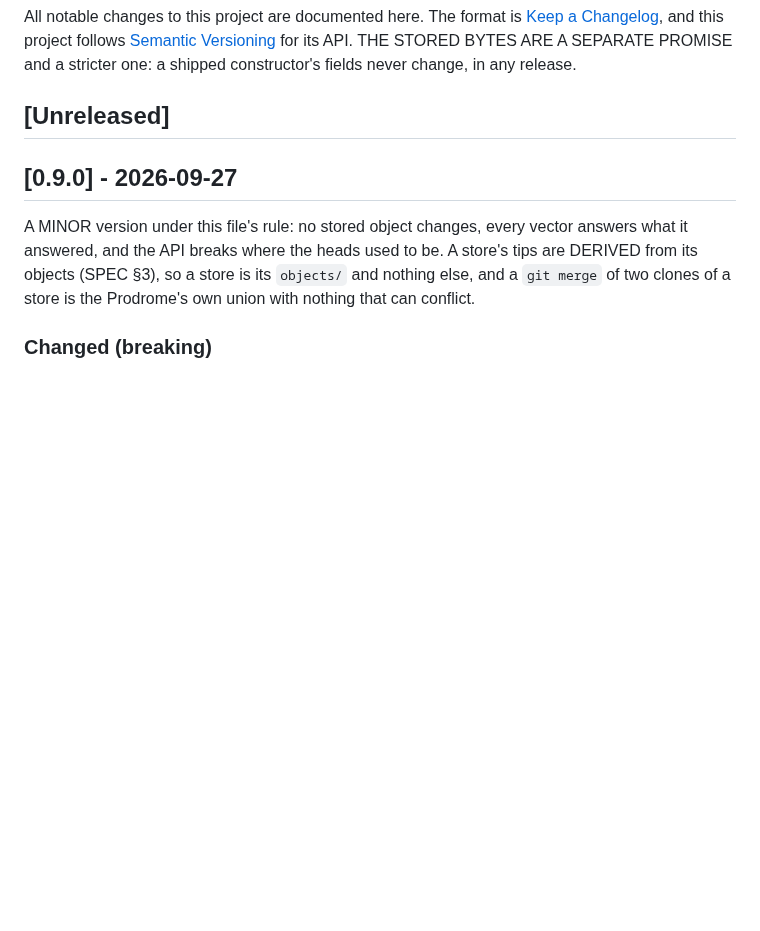
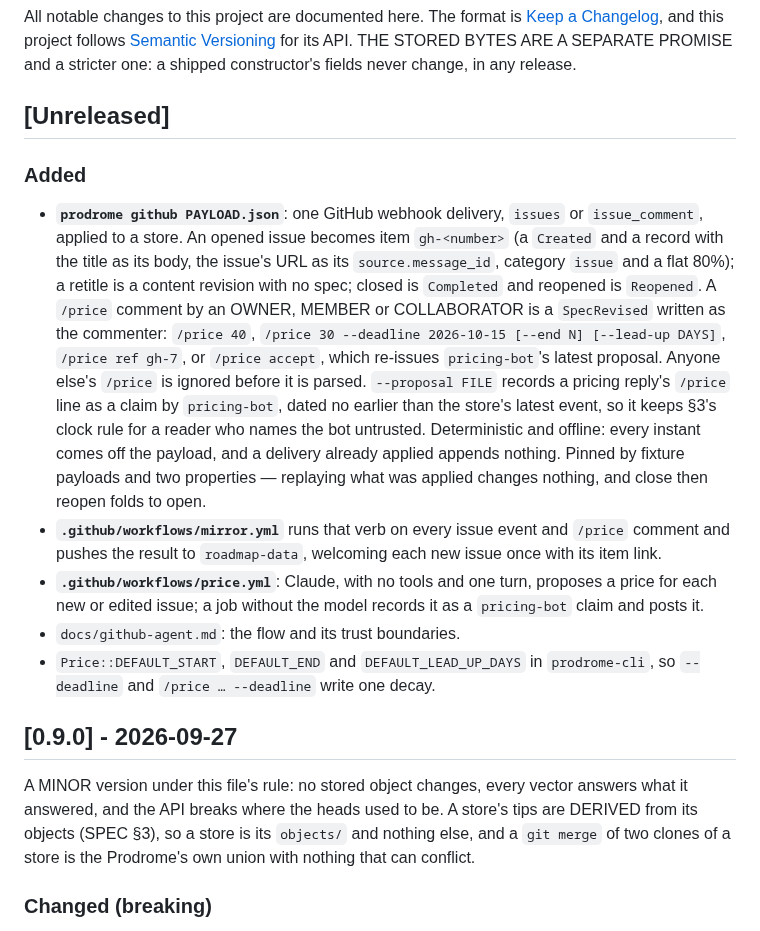
Before and after one commit to bmabsout/prodrome, a Markdown page: CHANGELOG.md, the part around the change. Drawn GitHub-style; blank space fills up the shorter version.

```diff
--- a/CHANGELOG.md
+++ b/CHANGELOG.md
@@ -7,6 +7,34 @@ API. THE STORED BYTES ARE A SEPARATE PROMISE and a stricter one: a shipped
 constructor's fields never change, in any release.
 
 ## [Unreleased]
+
+### Added
+
+- **`prodrome github PAYLOAD.json`**: one GitHub webhook delivery, `issues` or
+  `issue_comment`, applied to a store. An opened issue becomes item
+  `gh-<number>` (a `Created` and a record with the title as its body, the
+  issue's URL as its `source.message_id`, category `issue` and a flat 80%); a
+  retitle is a content revision with no spec; closed is `Completed` and
+  reopened is `Reopened`. A `/price` comment by an OWNER, MEMBER or
+  COLLABORATOR is a `SpecRevised` written as the commenter: `/price 40`,
+  `/price 30 --deadline 2026-10-15 [--end N] [--lead-up DAYS]`, `/price ref
+  gh-7`, or `/price accept`, which re-issues `pricing-bot`'s latest proposal.
+  Anyone else's `/price` is ignored before it is parsed. `--proposal FILE`
+  records a pricing reply's `/price` line as a claim by `pricing-bot`, dated no
+  earlier than the store's latest event, so it keeps §3's clock rule for a
+  reader who names the bot untrusted. Deterministic and offline: every
+  instant comes off the payload, and a delivery already applied appends
+  nothing. Pinned by fixture payloads and two properties — replaying what was
+  applied changes nothing, and close then reopen folds to open.
+- **`.github/workflows/mirror.yml`** runs that verb on every issue event and
+  `/price` comment and pushes the result to `roadmap-data`, welcoming each new
+  issue once with its item link.
+- **`.github/workflows/price.yml`**: Claude, with no tools and one turn,
+  proposes a price for each new or edited issue; a job without the model
+  records it as a `pricing-bot` claim and posts it.
+- `docs/github-agent.md`: the flow and its trust boundaries.
+- `Price::DEFAULT_START`, `DEFAULT_END` and `DEFAULT_LEAD_UP_DAYS` in
+  `prodrome-cli`, so `--deadline` and `/price … --deadline` write one decay.
 
 ## [0.9.0] - 2026-09-27
 
```
Also changed, not shown: README.md (+25 -2 lines), docs/github-agent.md (added, +154 -0 lines).
